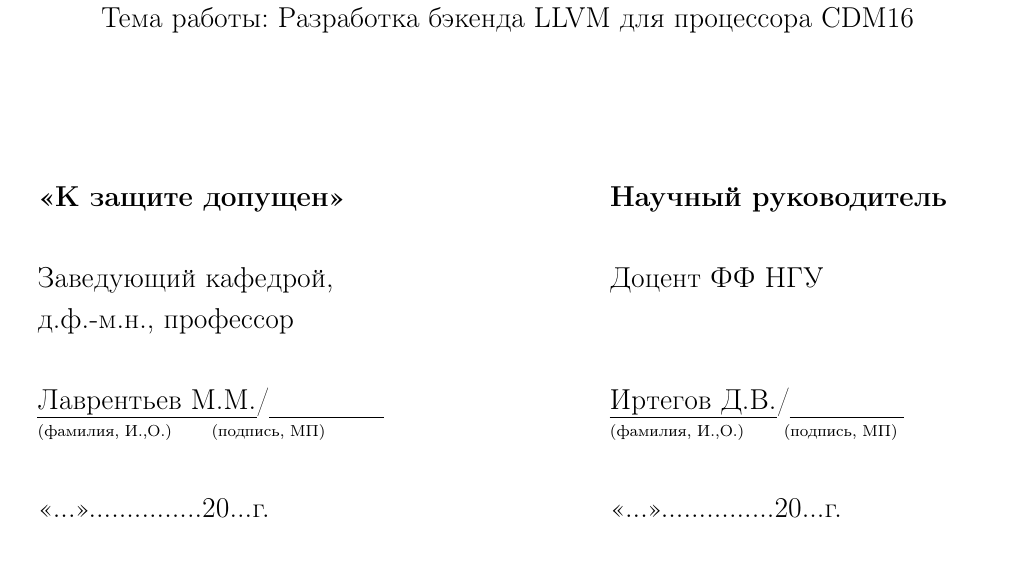
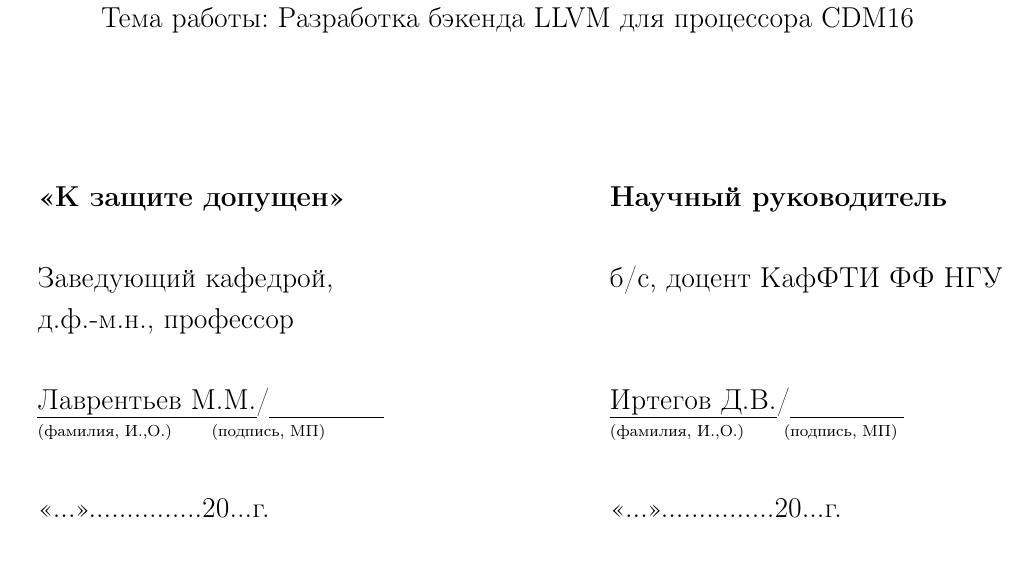
Before and after one commit to leadpogrommer/VKR, a LaTeX document (main.tex): part of page 1 of 28, cut so that both start at the same text. Compiled offline with pdfLaTeX.

Commit message:
Fix Irtegov

```diff
--- a/main.tex
+++ b/main.tex
@@ -129,7 +129,7 @@
 	\begin{tabular*}{\textwidth}{l @{\hskip 4cm} l}
 		\textbf{\textquote{К защите допущен}}	& \textbf{Научный руководитель} \\
 		& \\
-		Заведующий кафедрой,		& Доцент ФФ НГУ \\
+		Заведующий кафедрой,		& б/с, доцент КафФТИ ФФ НГУ \\
 		д.ф.-м.н., профессор		&  \\
 		& \\
 		\uline{Лаврентьев М.М.}/\uline{\hspace{2cm}} & \uline{Иртегов Д.В.}/\uline{\hspace{2cm}} \\ [-1.1ex]
```
